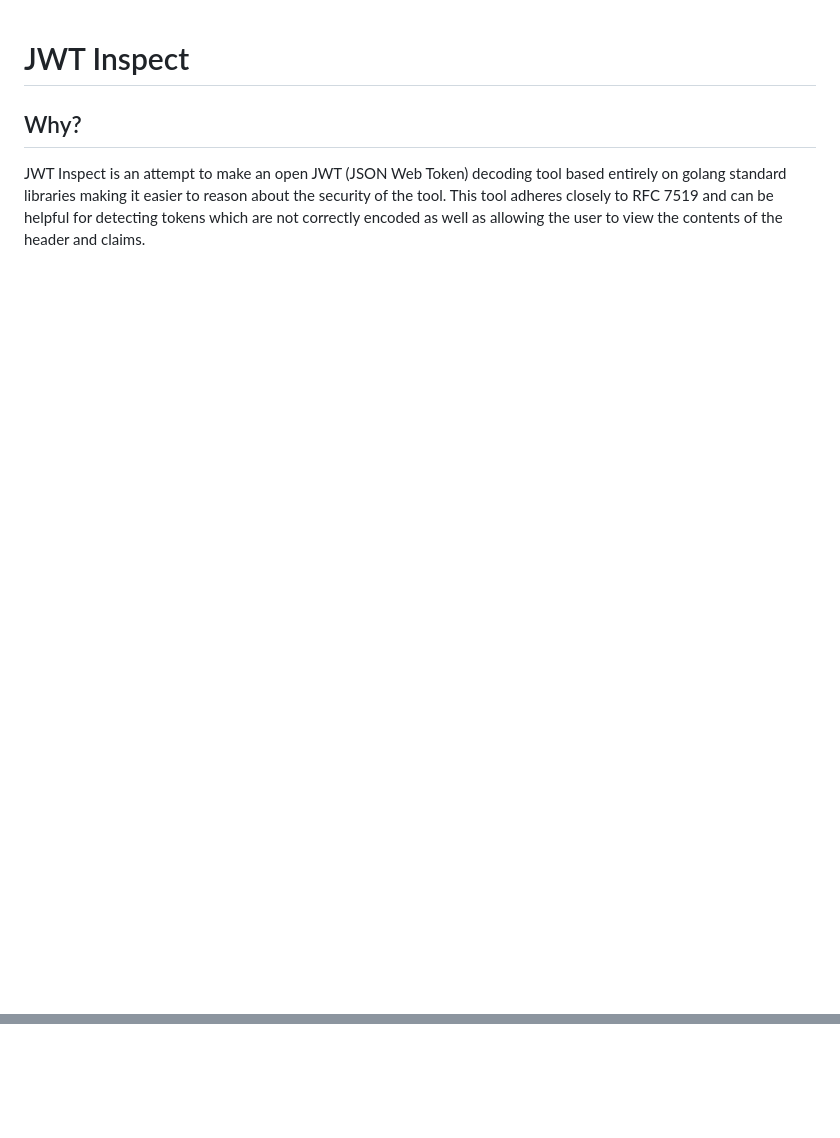
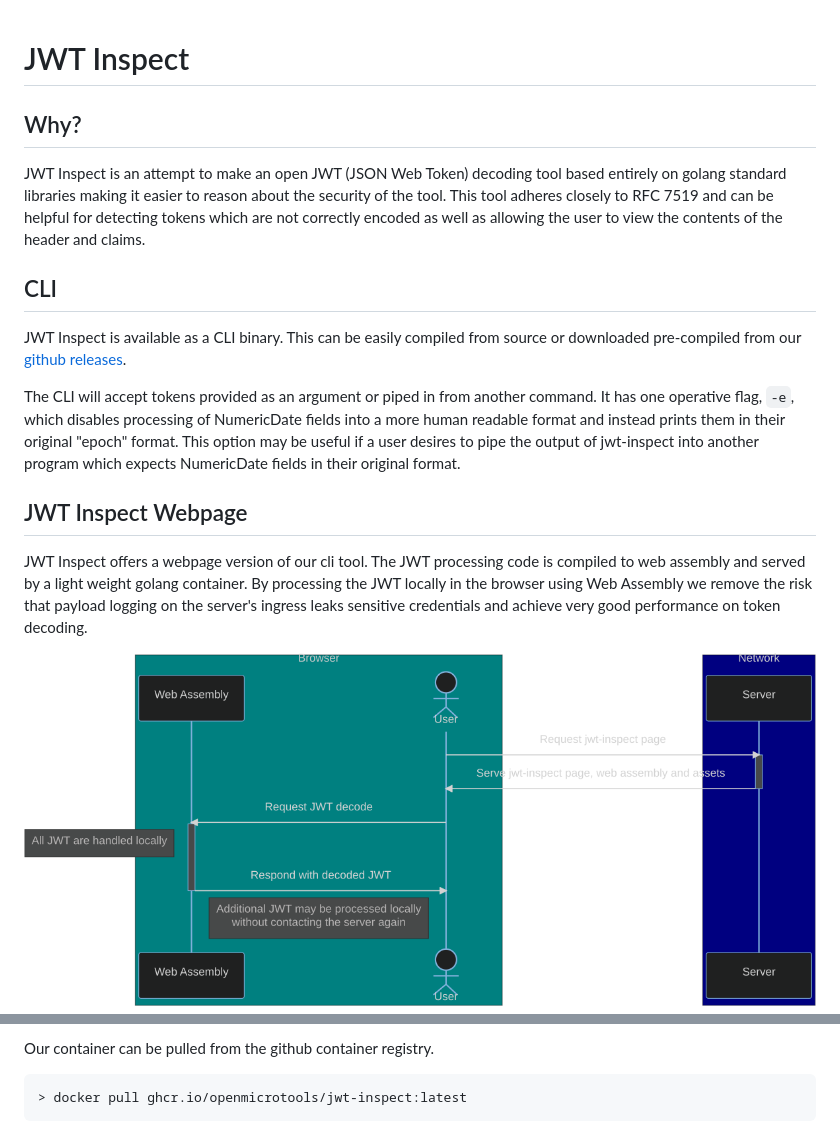
Before and after one commit to openmicrotools/jwt-inspect, a Markdown page: README.md, 2 parts joined by grey strips. GitHub-like rendering; pictures changed too: docs/assets/webpage_sequence.png (added); blank space fills up the shorter version.

Commit message:
Improve Readme (#27)

````diff
--- a/README.md
+++ b/README.md
@@ -3,3 +3,18 @@
 ## Why?
 
 JWT Inspect is an attempt to make an open JWT (JSON Web Token) decoding tool based entirely on golang standard libraries making it easier to reason about the security of the tool. This tool adheres closely to RFC 7519 and can be helpful for detecting tokens which are not correctly encoded as well as allowing the user to view the contents of the header and claims.
+
+## CLI
+
+JWT Inspect is available as a CLI binary. This can be easily compiled from source or downloaded pre-compiled from our [github releases](https://github.com/openmicrotools/jwt-inspect/releases).
+
+The CLI will accept tokens provided as an argument or piped in from another command. It has one operative flag, `-e`, which disables processing of NumericDate fields into a more human readable format and instead prints them in their original "epoch" format. This option may be useful if a user desires to pipe the output of jwt-inspect into another program which expects NumericDate fields in their original format.
+
+## JWT Inspect Webpage
+
+JWT Inspect offers a webpage version of our cli tool. The JWT processing code is compiled to web assembly and served by a light weight golang container. By processing the JWT locally in the browser using Web Assembly we remove the risk that payload logging on the server's ingress leaks sensitive credentials and achieve very good performance on token decoding.
+
+![sequence diagram for our JWT Inspect Webpage](docs/assets/webpage_sequence.png)
+
+<!---
+
@@ -5,0 +41,5 @@ JWT Inspect is an attempt to make an open JWT (JSON Web Token) decoding tool bas
+Our container can be pulled from the github container registry.
+
+```shell
+> docker pull ghcr.io/openmicrotools/jwt-inspect:latest
+```
````
Also changed, not shown: other parts of README.md (+20 -0 lines).
